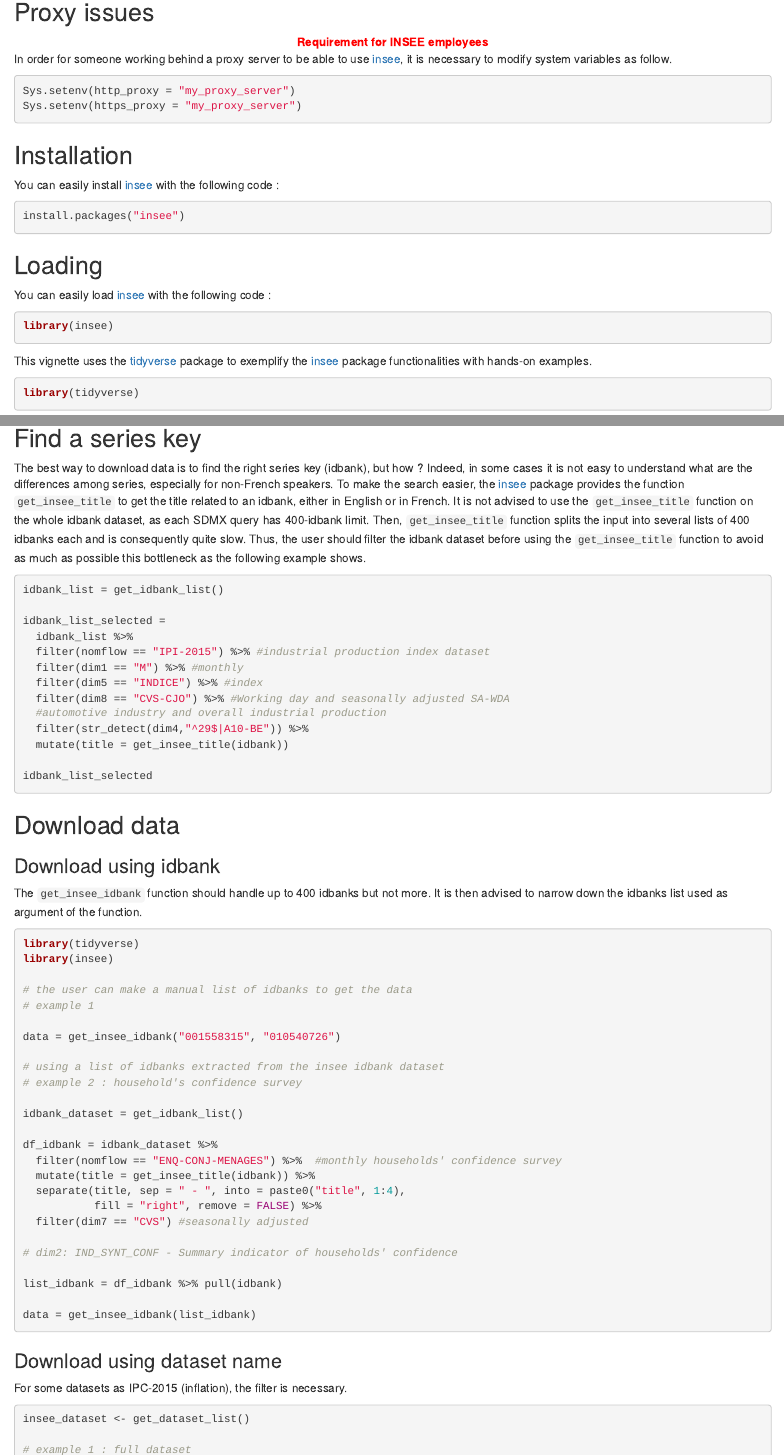
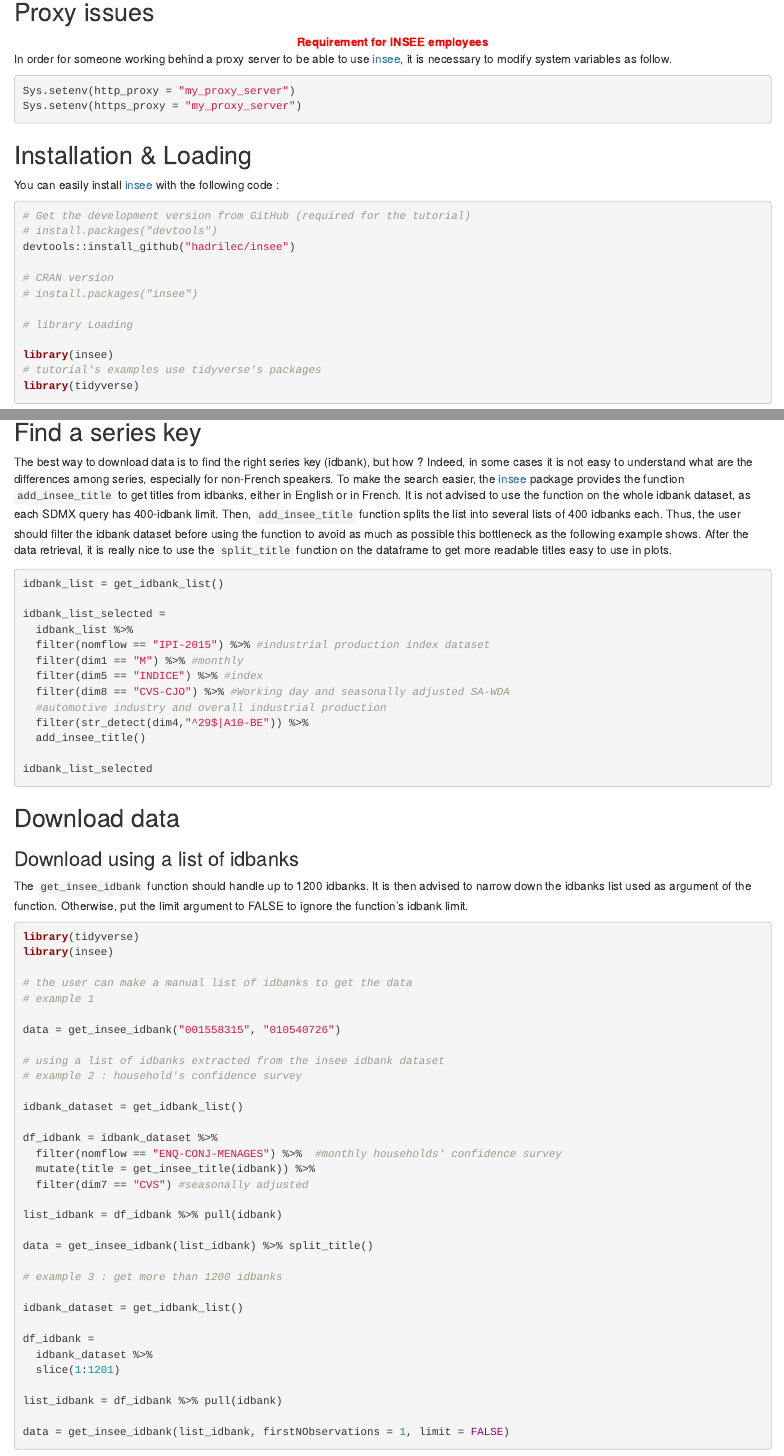
Before and after one commit to InseeFrLab/R-Insee-Data, an R Markdown document (vignettes/insee.Rmd): the page in a window 1100 px wide, from 230 px down, and a second part further down, joined at a grey line. Rendered offline with R 4.5, knitr and Pandoc, with nearby package versions; drawn as R Markdown's standard HTML page in place of the format the file asks for; some code elsewhere in the file could not run offline.

Commit message:
website/doc update

````diff
--- a/vignettes/insee.Rmd
+++ b/vignettes/insee.Rmd
@@ -58,25 +58,22 @@
 Sys.setenv(https_proxy = "my_proxy_server")
 ```
 
-## Installation
+## Installation & Loading
 
 You can easily install [insee](https://CRAN.R-project.org/package=insee) with the following code :
 
 ```{r, message = FALSE, warning = FALSE, eval = FALSE}
-install.packages("insee")
-```
+# Get the development version from GitHub (required for the tutorial)
+# install.packages("devtools")
+devtools::install_github("hadrilec/insee")
 
-## Loading
+# CRAN version
+# install.packages("insee")
 
-You can easily load [insee](https://CRAN.R-project.org/package=insee) with the following code :
+# library Loading
 
-```{r, message = FALSE, warning = FALSE, eval = FALSE}
 library(insee)
-```
-
-This vignette uses the [tidyverse](https://CRAN.R-project.org/package=tidyverse) package to exemplify the [insee](https://CRAN.R-project.org/package=insee) package functionalities with hands-on examples.
-
-```{r, message = FALSE, warning = FALSE, eval = FALSE}
+# tutorial's examples use tidyverse's packages
 library(tidyverse)
 ```
 
@@ -129,7 +127,7 @@
 ## Find a series key
 
 The best way to download data is to find the right series key (idbank), but how ? Indeed, in some cases it is not easy to understand what are the differences among series, especially for non-French speakers.
-To make the search easier, the [insee](https://CRAN.R-project.org/package=insee) package provides the function <code>get_insee_title</code> to get the title related to an idbank, either in English or in French. It is not advised to use the <code>get_insee_title</code> function on the whole idbank dataset, as each SDMX query has 400-idbank limit. Then, <code>get_insee_title</code> function splits the input into several lists of 400 idbanks each and is consequently quite slow. Thus, the user should filter the idbank dataset before using the <code>get_insee_title</code> function to avoid as much as possible this bottleneck as the following example shows.
+To make the search easier, the [insee](https://CRAN.R-project.org/package=insee) package provides the function <code>add_insee_title</code> to get titles from idbanks, either in English or in French. It is not advised to use the function on the whole idbank dataset, as each SDMX query has 400-idbank limit. Then, <code>add_insee_title</code> function splits the list into several lists of 400 idbanks each. Thus, the user should filter the idbank dataset before using the function to avoid as much as possible this bottleneck as the following example shows. After the data retrieval, it is really nice to use the <code>split_title</code> function on the dataframe to get more readable titles easy to use in plots.
 
 ```{r message=FALSE, warning=FALSE,eval=FALSE}
 idbank_list = get_idbank_list()
@@ -142,7 +140,7 @@
   filter(dim8 == "CVS-CJO") %>% #Working day and seasonally adjusted SA-WDA
   #automotive industry and overall industrial production
   filter(str_detect(dim4,"^29$|A10-BE")) %>%
-  mutate(title = get_insee_title(idbank))
+  add_insee_title()
 
 idbank_list_selected
 
@@ -150,10 +148,11 @@
 
 ## Download data
 
-### Download using idbank
+### Download using a list of idbanks
 
-The <code>get_insee_idbank</code> function should handle up to 400 idbanks but not more.
+The <code>get_insee_idbank</code> function should handle up to 1200 idbanks.
 It is then advised to narrow down the idbanks list used as argument of the function.
+Otherwise, put the limit argument to FALSE to ignore the function's idbank limit.
 
 ```{r message=FALSE, warning=FALSE,eval=FALSE}
 library(tidyverse)
@@ -172,15 +171,23 @@
 df_idbank = idbank_dataset %>%
   filter(nomflow == "ENQ-CONJ-MENAGES") %>%  #monthly households' confidence survey
   mutate(title = get_insee_title(idbank)) %>%
-  separate(title, sep = " - ", into = paste0("title", 1:4),
-           fill = "right", remove = FALSE) %>%
   filter(dim7 == "CVS") #seasonally adjusted
-
-# dim2: IND_SYNT_CONF - Summary indicator of households' confidence
 
 list_idbank = df_idbank %>% pull(idbank)
 
-data = get_insee_idbank(list_idbank)
+data = get_insee_idbank(list_idbank) %>% split_title()
+
+# example 3 : get more than 1200 idbanks
+
+idbank_dataset = get_idbank_list()
+
+df_idbank =
+  idbank_dataset %>%
+  slice(1:1201)
+
+list_idbank = df_idbank %>% pull(idbank)
+
+data = get_insee_idbank(list_idbank, firstNObservations = 1, limit = FALSE)
 
 ```
 
@@ -190,7 +197,7 @@
 
 ```{r message=FALSE, warning=FALSE,eval=FALSE}
 
-insee_dataset <- get_dataset_list()
+insee_dataset = get_dataset_list()
 
 # example 1 : full dataset
 data = get_insee_dataset("CLIMAT-AFFAIRES")
````
Also changed, not shown: docs/pkgdown.yml, vignettes/insee.Rmd (9 more changed lines), 10 other files.
